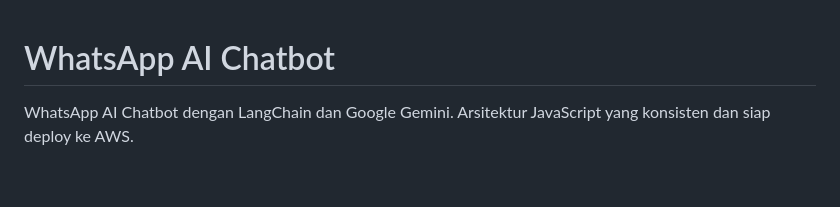
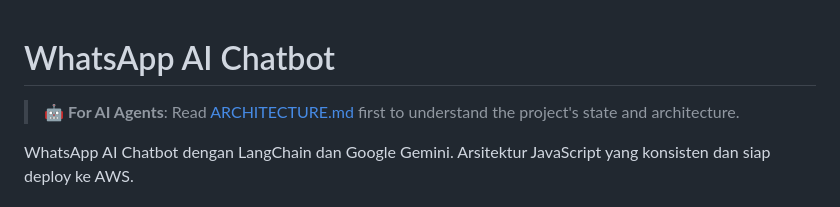
Before and after one commit to tauhidesha/whatsapp-bot, a Markdown page: README.md, the part around the change. GitHub-like rendering; blank space fills up the shorter version.

Commit message:
Add ARCHITECTURE.md and update README for AI agent context

```diff
--- a/README.md
+++ b/README.md
@@ -1,4 +1,6 @@
 # WhatsApp AI Chatbot
+
+> 🤖 **For AI Agents**: Read [ARCHITECTURE.md](./ARCHITECTURE.md) first to understand the project's state and architecture.
 
 WhatsApp AI Chatbot dengan LangChain dan Google Gemini. Arsitektur JavaScript yang konsisten dan siap deploy ke AWS.
 
```
Also changed, not shown: ARCHITECTURE.md (added, +77 -0 lines).
